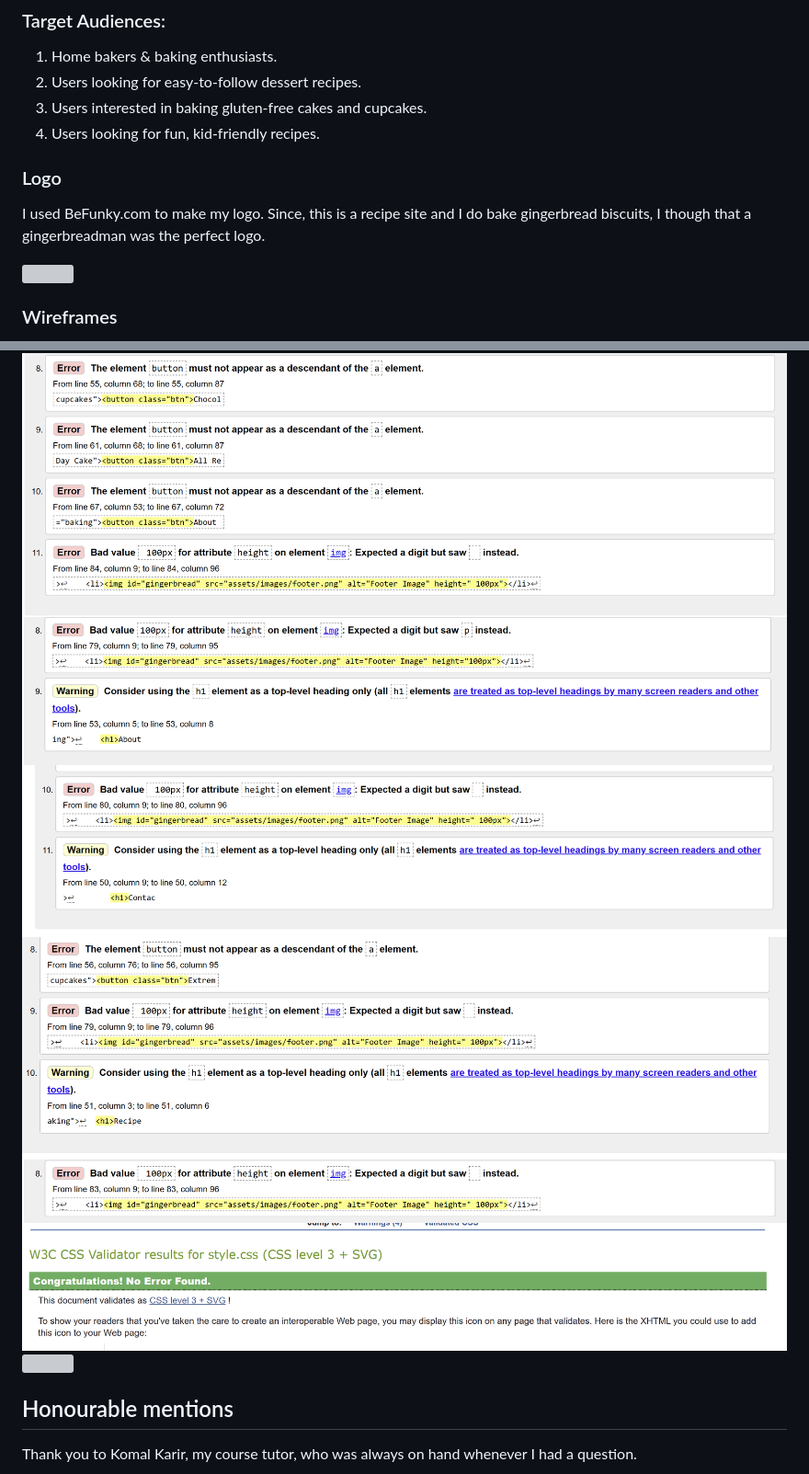
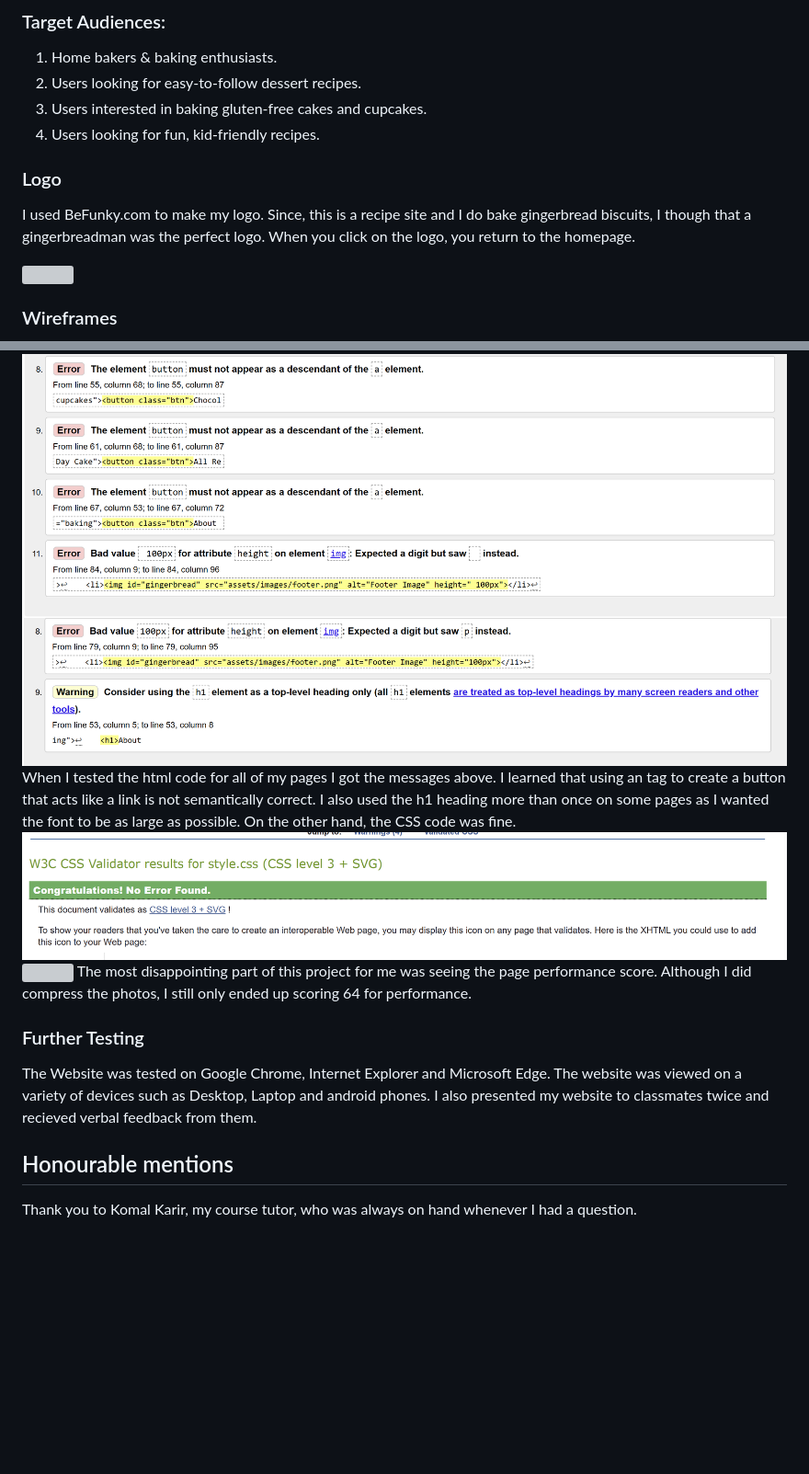
Before and after one commit to Julia-Karpa/BakedWithLove, a Markdown page: README.md, 2 parts joined by grey strips. Shown at 92% size. Drawn GitHub-style; blank space fills up the shorter version; grey boxes are pictures that could not be loaded.

```diff
--- a/README.md
+++ b/README.md
@@ -12,8 +12,10 @@ Welcome to Baked With Love: a baking blog full of delicious, simple and pretty c
 3. Users interested in baking gluten-free cakes and cupcakes.
 4. Users looking for fun, kid-friendly recipes.
 
+
+
 ### Logo
-I used BeFunky.com to make my logo. Since, this is a recipe site and I do bake gingerbread biscuits, I though that a gingerbreadman was the perfect logo.
+I used BeFunky.com to make my logo. Since, this is a recipe site and I do bake gingerbread biscuits, I though that a gingerbreadman was the perfect logo. When you click on the logo, you return to the homepage.
 
 <img src="/assets/screeenshots/makinglogo.png">
 
@@ -58,12 +64,16 @@ The W3C Markup Validator and W3C CSS Validator Services were used to validate ev
 
 <img src="/assets/screeenshots/indexerrors.png">
 <img src="/assets/screeenshots/abouterrors.png">
-<img src="/assets/screeenshots/contacterrors.png">
-<img src="/assets/screeenshots/recipeserrors.png">
-<img src="/assets/screeenshots/newslettererrors.png">
+When I tested the html code for all of my pages I got the messages above. I learned that using an <a> tag to create a button that acts like a link is not semantically correct. I also used the h1 heading more than once on some pages as I wanted the font to be as large as possible. On the other hand, the CSS code was fine.
 <img src="/assets/screeenshots/cssnoerrors.png">
 
 <img src="/assets/screeenshots/Screenshot 2024-03-25 095300.png">
+The most disappointing part of this project for me was seeing the page performance score. Although I did compress the photos, I still only ended up scoring 64 for performance.
+
+### Further Testing
+The Website was tested on Google Chrome, Internet Explorer and Microsoft Edge.
+The website was viewed on a variety of devices such as Desktop, Laptop and android phones.
+I also presented my website to classmates twice and recieved verbal feedback from them.
 
 ## Honourable mentions
 Thank you to Komal Karir, my course tutor, who was always on hand whenever I had a question.
```
Also changed, not shown: other parts of README.md (+6 -2 lines).
